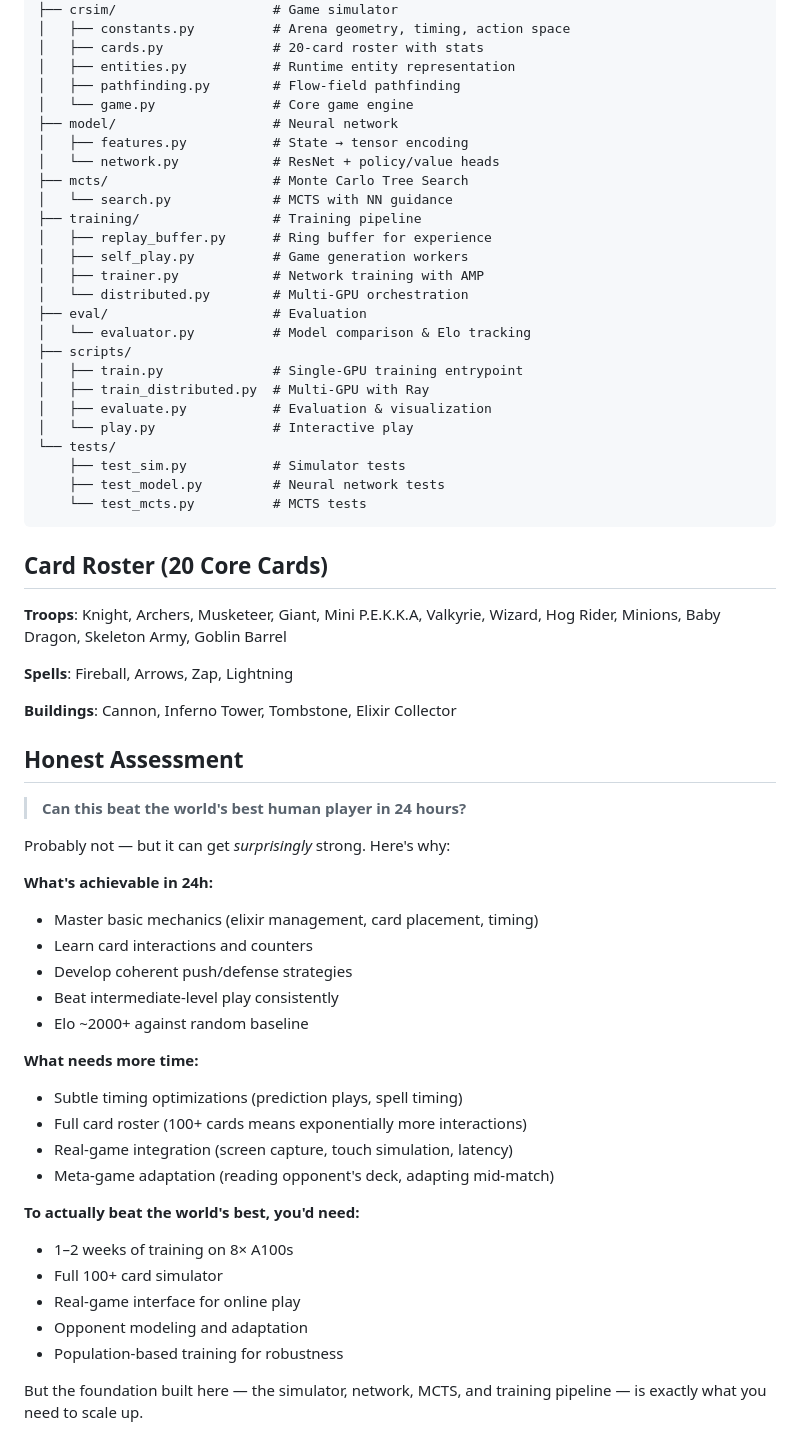
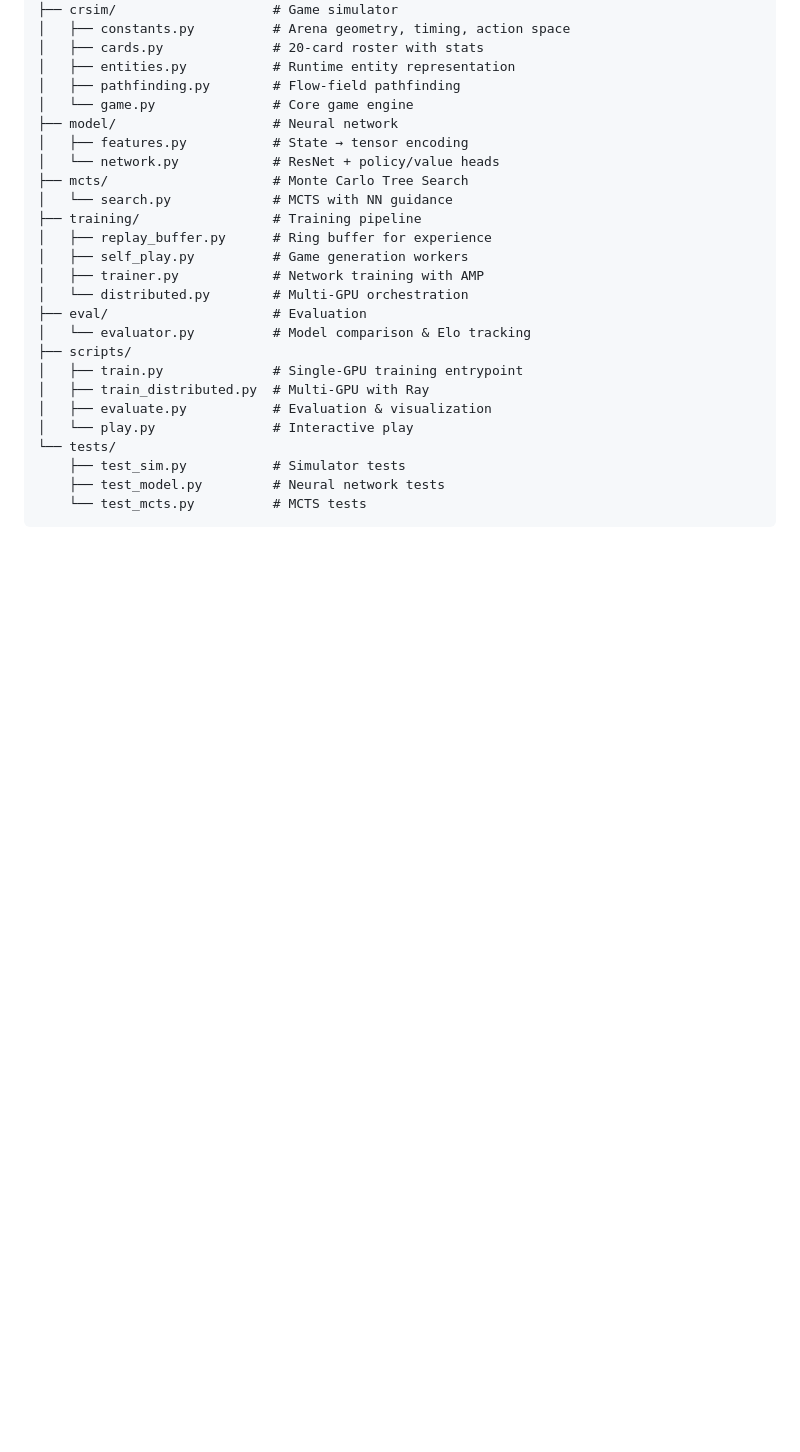
Before and after one commit to AA-Alghamdi/alpharoyale-zero, a Markdown page: README.md, the part around the change. Rendered like a GitHub page; blank space fills up the shorter version.

````diff
--- a/README.md
+++ b/README.md
@@ -213,39 +213,3 @@ clash-royale-zero/
     ├── test_model.py         # Neural network tests
     └── test_mcts.py          # MCTS tests
 ```
-
-## Card Roster (20 Core Cards)
-
-**Troops**: Knight, Archers, Musketeer, Giant, Mini P.E.K.K.A, Valkyrie, Wizard, Hog Rider, Minions, Baby Dragon, Skeleton Army, Goblin Barrel
-
-**Spells**: Fireball, Arrows, Zap, Lightning
-
-**Buildings**: Cannon, Inferno Tower, Tombstone, Elixir Collector
-
-## Honest Assessment
-
-> **Can this beat the world's best human player in 24 hours?**
-
-Probably not — but it can get *surprisingly* strong. Here's why:
-
-**What's achievable in 24h:**
-- Master basic mechanics (elixir management, card placement, timing)
-- Learn card interactions and counters
-- Develop coherent push/defense strategies
-- Beat intermediate-level play consistently
-- Elo ~2000+ against random baseline
-
-**What needs more time:**
-- Subtle timing optimizations (prediction plays, spell timing)
-- Full card roster (100+ cards means exponentially more interactions)
-- Real-game integration (screen capture, touch simulation, latency)
-- Meta-game adaptation (reading opponent's deck, adapting mid-match)
-
-**To actually beat the world's best, you'd need:**
-- 1–2 weeks of training on 8× A100s
-- Full 100+ card simulator
-- Real-game interface for online play
-- Opponent modeling and adaptation
-- Population-based training for robustness
-
-But the foundation built here — the simulator, network, MCTS, and training pipeline — is exactly what you need to scale up.
````
